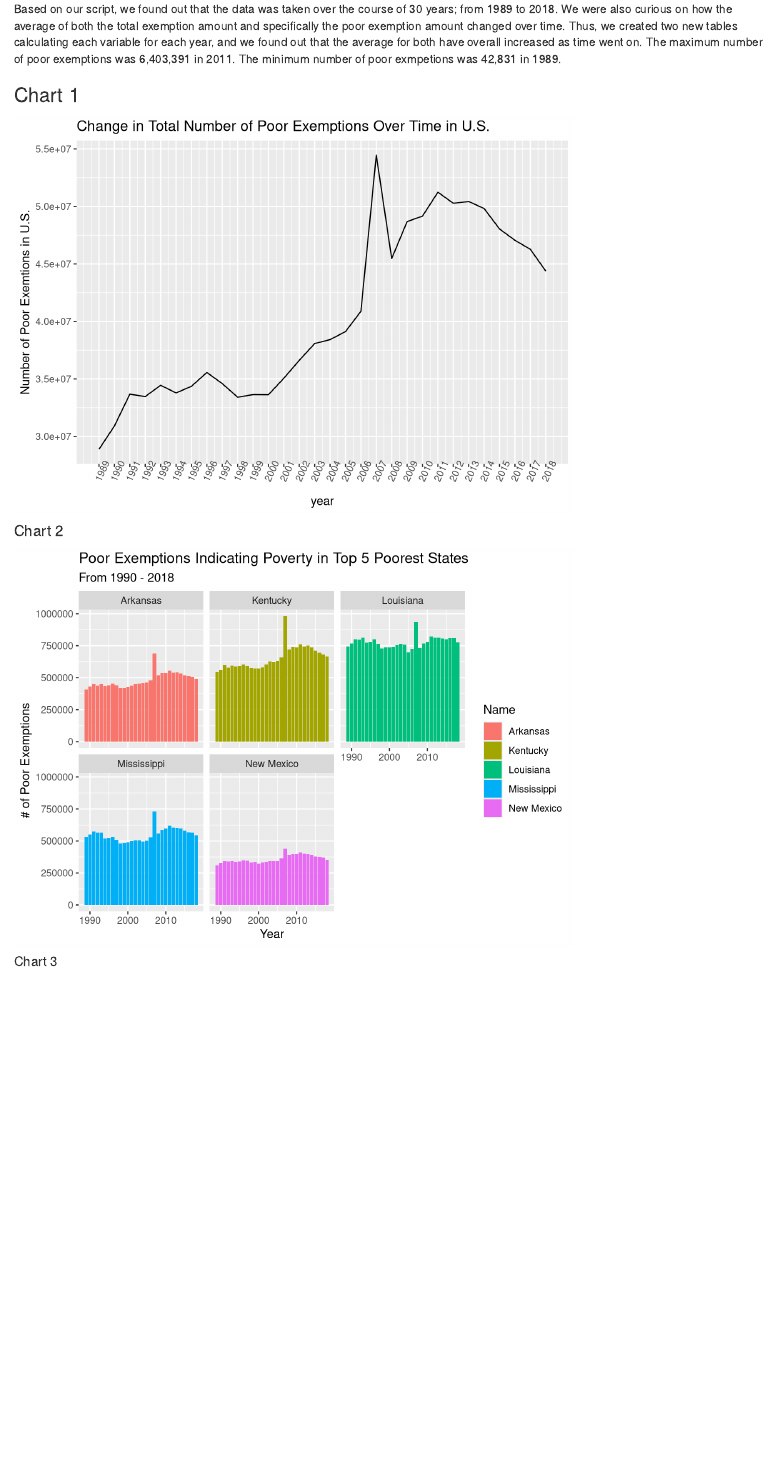
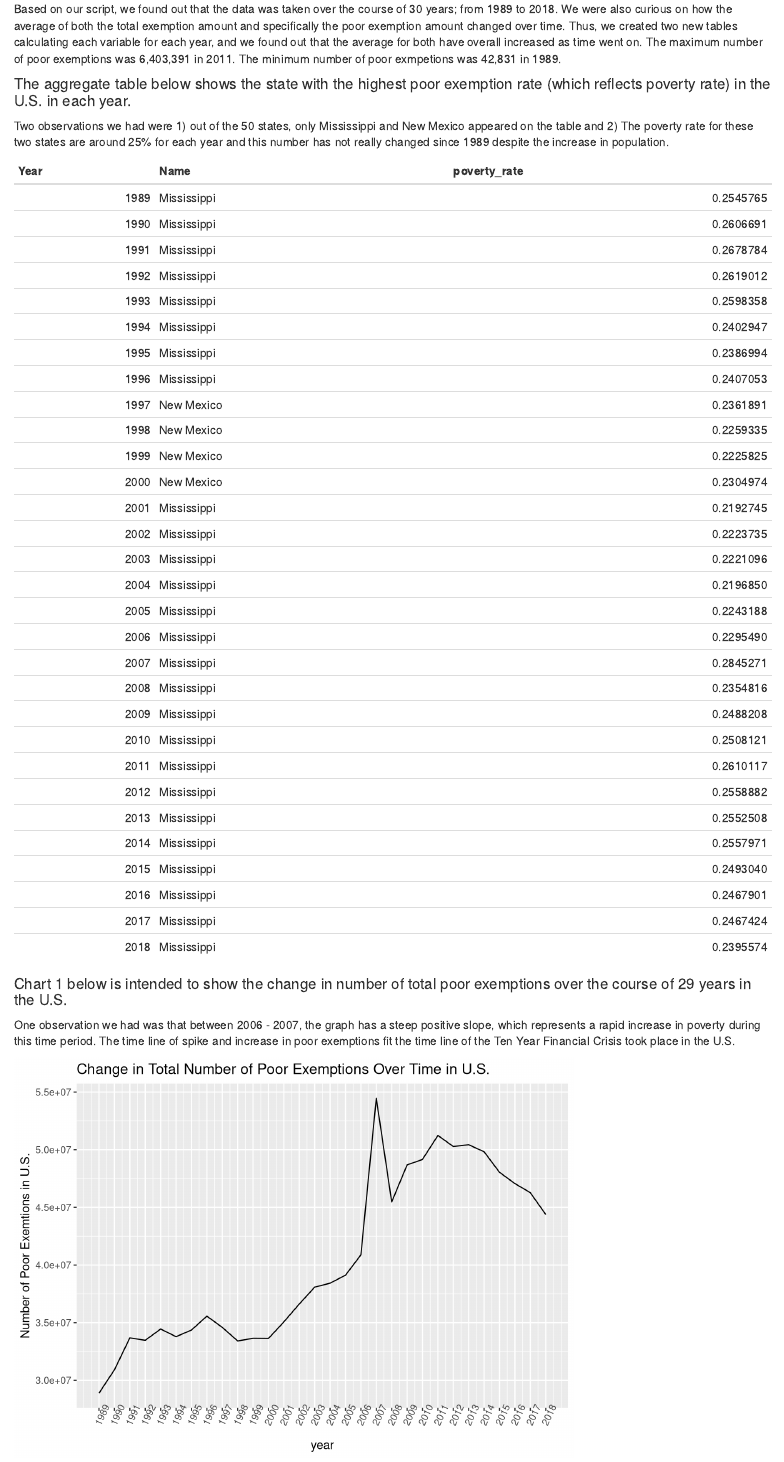
Before and after one commit to info201a-w21/Project-JANK, an R Markdown document (Exploratory Analysis/Index.rmd): the page in a window 1100 px wide, from 390 px down. Rendered offline with R 4.5, knitr and Pandoc, with nearby package versions.

Commit message:
finished index.rmd

````diff
--- a/Exploratory Analysis/Index.rmd
+++ b/Exploratory Analysis/Index.rmd
@@ -5,6 +5,7 @@
 
 ```{r setup, include=FALSE}
 knitr::opts_chunk$set(echo = TRUE)
+library(knitr)
 source("Aggregate.r")
 source("Summary Information Script.R")
 source("char1.R")
@@ -26,9 +27,17 @@
 Based on our script, we found out that the data was taken over the course of 30 years; from 1989 to 2018. We were also curious on how the average of both the total exemption amount and specifically the poor exemption amount changed over time. Thus, we created two new tables calculating each variable for each year, and we found out that the average for both have overall increased as time went on. The maximum number of poor exemptions was 6,403,391 in 2011. The minimum number of poor exmpetions was 42,831 in 1989.
 
 
+#### The aggregate table below shows the state with the highest poor exemption rate (which reflects poverty rate) in the U.S. in each year.
 
+Two observations we had were 1) out of the 50 states, only Mississippi and New Mexico appeared on the table and 2) The poverty rate for these two states are around 25% for each year and this number has not really changed since 1989 despite the increase in population.
 
-### Chart 1
+```{r, echo = F, message = F}
+kable(year_most_poverty)
+```
+
+#### Chart 1 below is intended to show the change in number of total poor exemptions over the course of 29 years in the U.S.
+
+One observation we had was that between 2006 - 2007, the graph has a steep positive slope, which represents a rapid increase in poverty during this time period. The time line of spike and increase in poor exemptions fit the time line of the Ten Year Financial Crisis took place in the U.S.
 ```{r echo=F}
 poor_exemption_over_year
 
````
Also changed, not shown: Exploratory Analysis/Aggregate.r (+1 -1 lines), Exploratory Analysis/index.html, Exploratory Analysis/Index.rmd (6 more changed lines), 1 other file.
